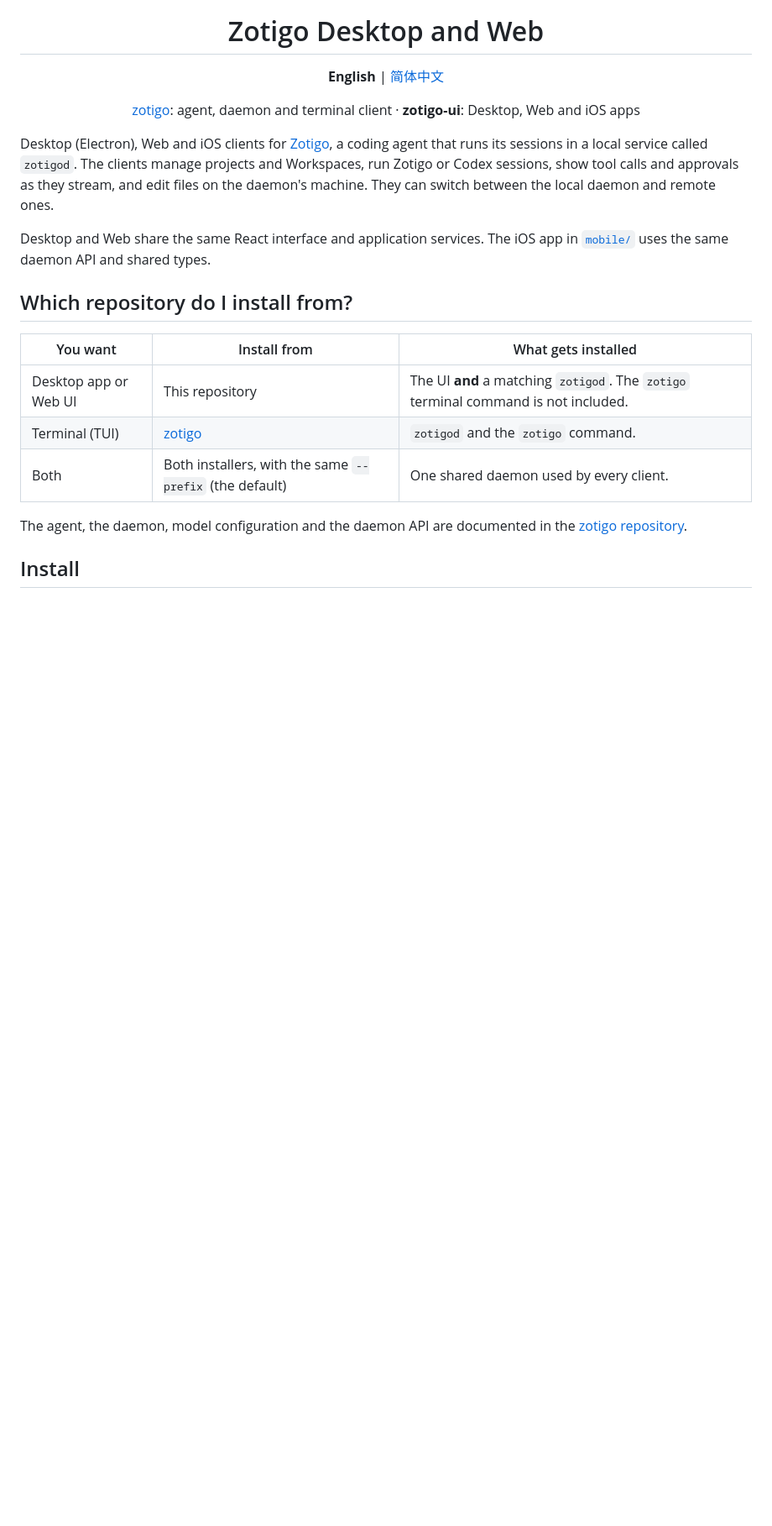
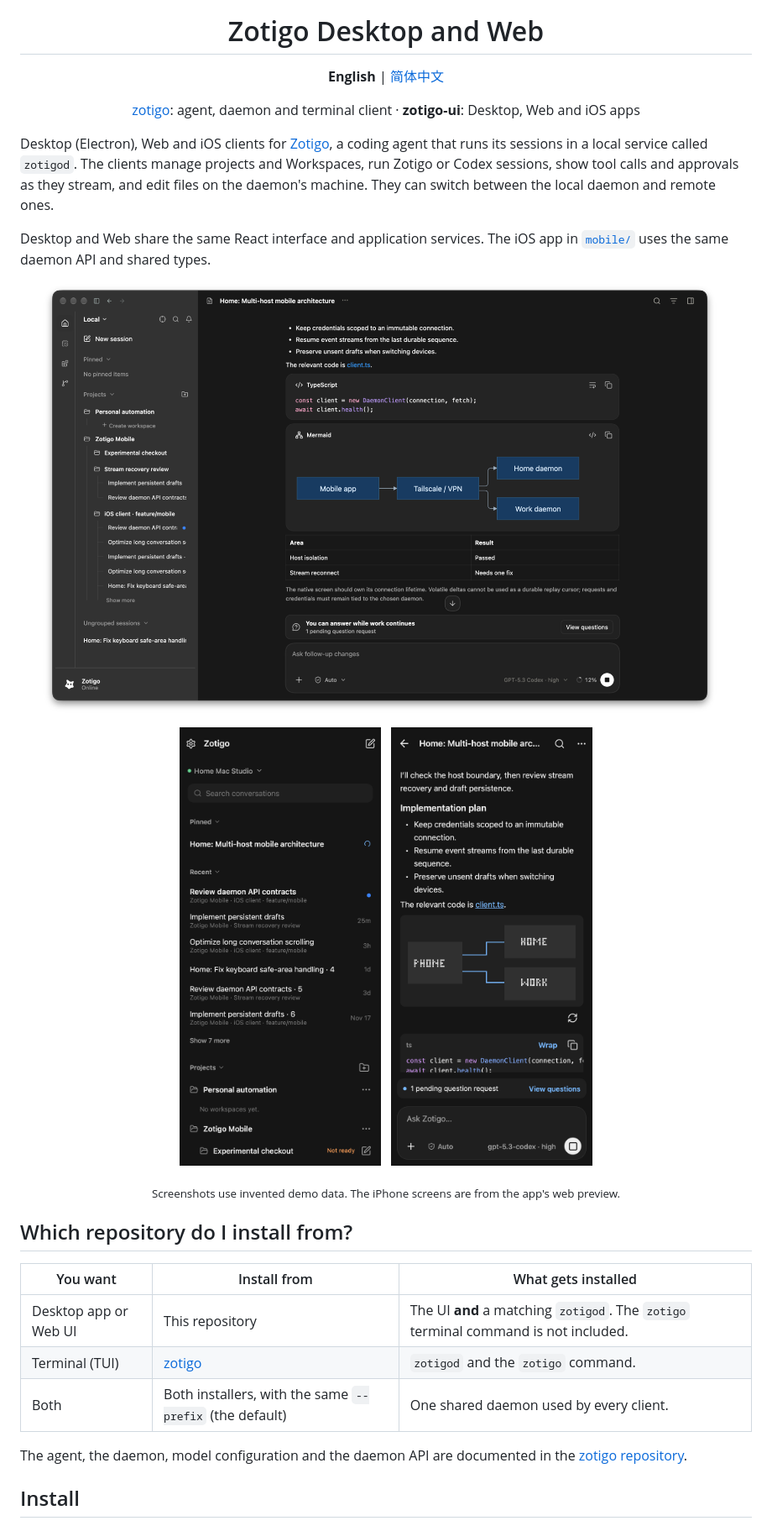
Before and after one commit to jayyao97/zotigo-ui, a Markdown page: README.md, the part around the change. Shown at 84% size. Rendered like a GitHub page; pictures changed too: docs/images/desktop-conversation.png (added), docs/images/iphone-conversation.png (added), docs/images/iphone-home.png (added); blank space fills up the shorter version.

```diff
--- a/README.md
+++ b/README.md
@@ -23,6 +23,18 @@ can switch between the local daemon and remote ones.
 Desktop and Web share the same React interface and application services. The
 iOS app in [`mobile/`](mobile/README.md) uses the same daemon API and shared
 types.
+
+<p align="center">
+  <img src="docs/images/desktop-conversation.png" alt="Zotigo Desktop on macOS: the sidebar lists projects, Workspaces and sessions; the conversation shows a plan, a code block, a Mermaid diagram and a table" width="820" />
+</p>
+
+<p align="center">
+  <img src="docs/images/iphone-home.png" alt="Zotigo on iPhone: the device picker, pinned and recent sessions, and projects" width="240" />
+  &nbsp;
+  <img src="docs/images/iphone-conversation.png" alt="A conversation on iPhone with a plan, an image and a code block" width="240" />
+</p>
+
+<p align="center"><sub>Screenshots use invented demo data. The iPhone screens are from the app's web preview.</sub></p>
 
 ## Which repository do I install from?
 
```
Also changed, not shown: README.zh-CN.md (+12 -0 lines).
